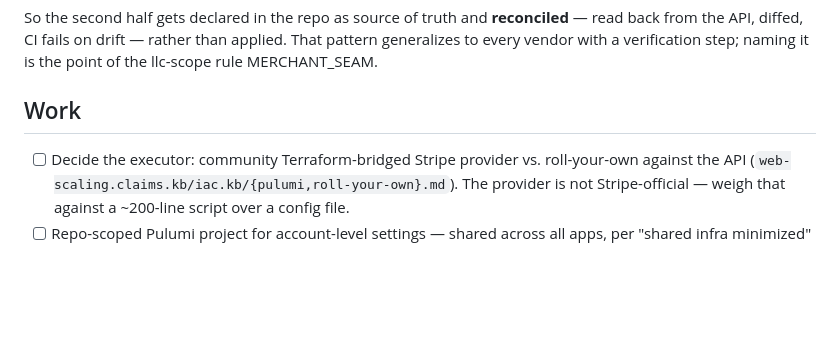
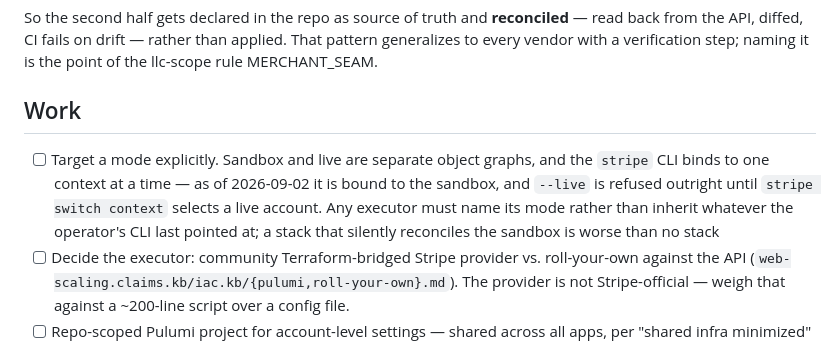
Before and after one commit to bukzor/bukzor.garden, a Markdown page: .claude/todo.kb/2026-09-02-000-stripe-config-as-code.md, the part around the change. GitHub-like rendering; blank space fills up the shorter version.

Commit message:
Stripe config-as-code: the executor must name its mode
Sandbox and live are separate object graphs and the stripe CLI binds to
one context at a time. Found the hard way: the CLI is currently bound
to the sandbox, a portal query answered from it as though it were the
account, and --live is refused outright until stripe switch context
selects a live account.

An IaC executor that inherits whatever the operator last pointed at
would reconcile the wrong graph silently, which is worse than having no
stack at all. Naming the mode is now a work item rather than an
assumption.

🤖 Generated with [Claude Code](https://claude.com/claude-code)

Co-Authored-By: Claude <noreply@anthropic.com>

```diff
--- a/.claude/todo.kb/2026-09-02-000-stripe-config-as-code.md
+++ b/.claude/todo.kb/2026-09-02-000-stripe-config-as-code.md
@@ -63,6 +63,13 @@ MERCHANT_SEAM.
 
 ## Work
 
+- [ ] Target a mode explicitly. Sandbox and live are separate object
+      graphs, and the `stripe` CLI binds to one context at a time —
+      as of 2026-09-02 it is bound to the sandbox, and `--live` is
+      refused outright until `stripe switch context` selects a live
+      account. Any executor must name its mode rather than inherit
+      whatever the operator's CLI last pointed at; a stack that
+      silently reconciles the sandbox is worse than no stack
 - [ ] Decide the executor: community Terraform-bridged Stripe provider
   vs. roll-your-own against the API
   (`web-scaling.claims.kb/iac.kb/{pulumi,roll-your-own}.md`). The
```
